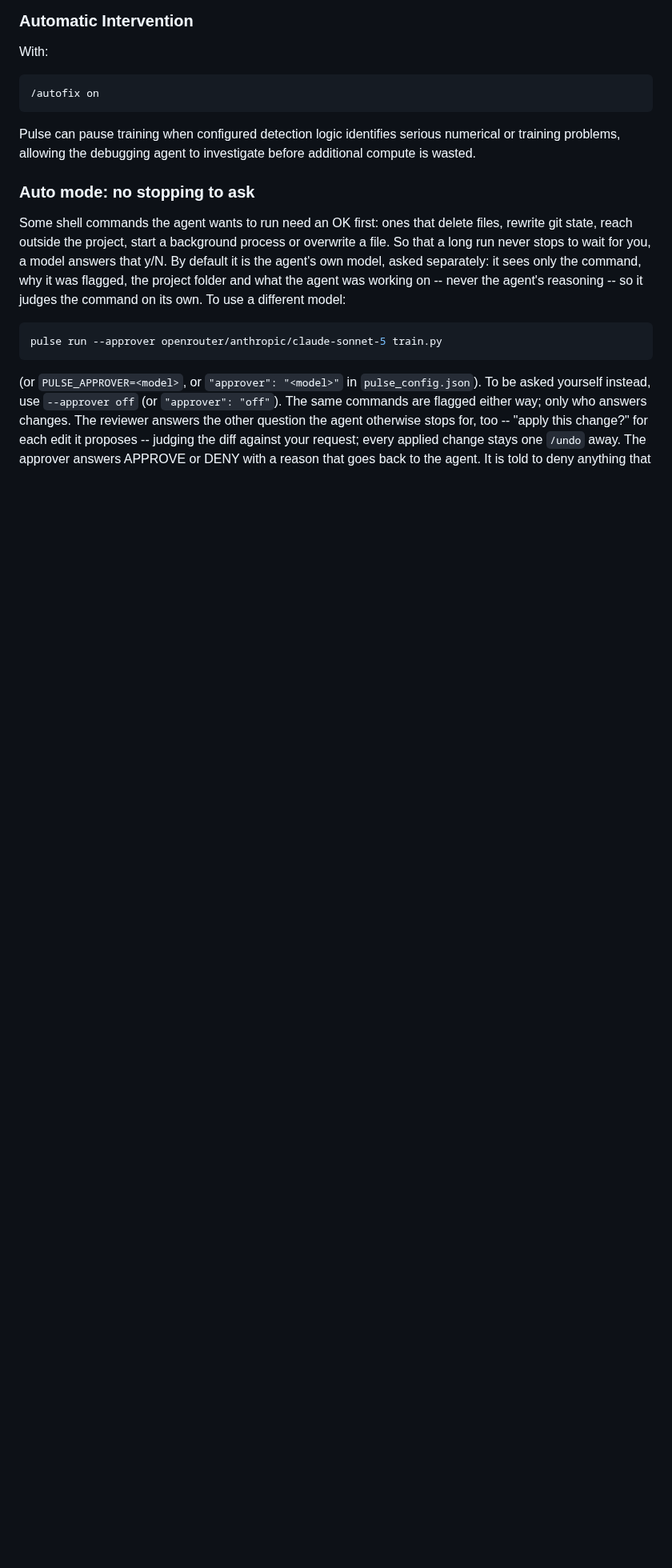
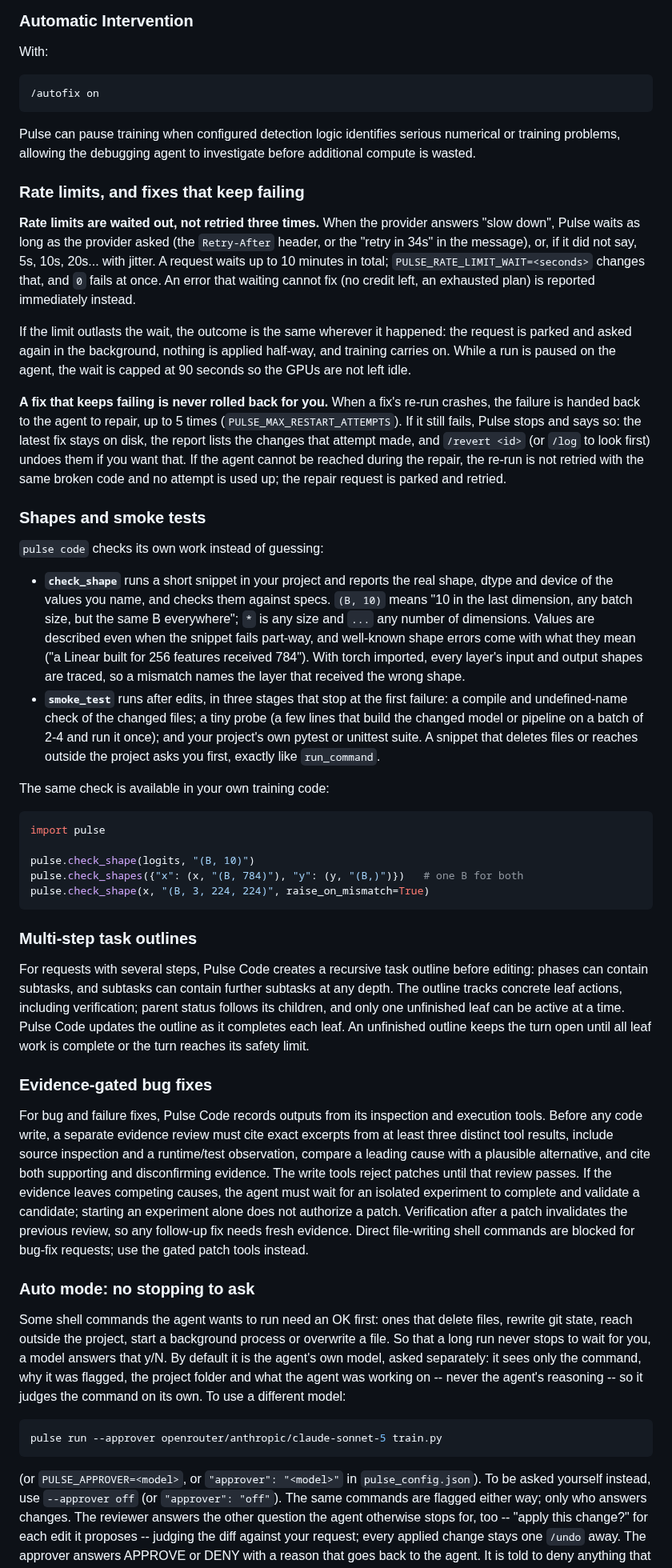
Before and after one commit to codeyash09/PulseML, a Markdown page: README.md, the part around one of its changes. Shown at 80% size. Rendered like a GitHub page; blank space fills up the shorter version.

````diff
--- a/README.md
+++ b/README.md
@@ -498,6 +472,75 @@ With:
 ```
 
 Pulse can pause training when configured detection logic identifies serious numerical or training problems, allowing the debugging agent to investigate before additional compute is wasted.
+
+### Rate limits, and fixes that keep failing
+
+**Rate limits are waited out, not retried three times.** When the provider answers "slow down",
+Pulse waits as long as the provider asked (the `Retry-After` header, or the "retry in 34s" in
+the message), or, if it did not say, 5s, 10s, 20s... with jitter. A request waits up to
+10 minutes in total; `PULSE_RATE_LIMIT_WAIT=<seconds>` changes that, and `0` fails at once. An
+error that waiting cannot fix (no credit left, an exhausted plan) is reported immediately
+instead.
+
+If the limit outlasts the wait, the outcome is the same wherever it happened: the request is
+parked and asked again in the background, nothing is applied half-way, and training carries on.
+While a run is paused on the agent, the wait is capped at 90 seconds so the GPUs are not left
+idle.
+
+**A fix that keeps failing is never rolled back for you.** When a fix's re-run crashes, the
+failure is handed back to the agent to repair, up to 5 times (`PULSE_MAX_RESTART_ATTEMPTS`).
+If it still fails, Pulse stops and says so: the latest fix stays on disk, the report lists the
+changes that attempt made, and `/revert <id>` (or `/log` to look first) undoes them if you want
+that. If the agent cannot be reached during the repair, the re-run is not retried with the same
+broken code and no attempt is used up; the repair request is parked and retried.
+
+### Shapes and smoke tests
+
+`pulse code` checks its own work instead of guessing:
+
+- **`check_shape`** runs a short snippet in your project and reports the real shape, dtype and
+  device of the values you name, and checks them against specs. `(B, 10)` means "10 in the
+  last dimension, any batch size, but the same B everywhere"; `*` is any size and `...` any
+  number of dimensions. Values are described even when the snippet fails part-way, and
+  well-known shape errors come with what they mean ("a Linear built for 256 features received
+  784"). With torch imported, every layer's input and output shapes are traced, so a mismatch
+  names the layer that received the wrong shape.
+- **`smoke_test`** runs after edits, in three stages that stop at the first failure: a compile
+  and undefined-name check of the changed files; a tiny probe (a few lines that build the
+  changed model or pipeline on a batch of 2-4 and run it once); and your project's own pytest
+  or unittest suite. A snippet that deletes files or reaches outside the project asks you first,
+  exactly like `run_command`.
+
+The same check is available in your own training code:
+
+```python
+import pulse
+
+pulse.check_shape(logits, "(B, 10)")
+pulse.check_shapes({"x": (x, "(B, 784)"), "y": (y, "(B,)")})   # one B for both
+pulse.check_shape(x, "(B, 3, 224, 224)", raise_on_mismatch=True)
+```
+
+### Multi-step task outlines
+
+For requests with several steps, Pulse Code creates a recursive task outline before editing:
+phases can contain subtasks, and subtasks can contain further subtasks at any depth. The
+outline tracks concrete leaf actions, including verification; parent status follows its
+children, and only one unfinished leaf can be active at a time. Pulse Code updates the
+outline as it completes each leaf. An unfinished outline keeps the turn open until all leaf
+work is complete or the turn reaches its safety limit.
+
+### Evidence-gated bug fixes
+
+For bug and failure fixes, Pulse Code records outputs from its inspection and execution tools.
+Before any code write, a separate evidence review must cite exact excerpts from at least three
+distinct tool results, include source inspection and a runtime/test observation, compare a
+leading cause with a plausible alternative, and cite both supporting and disconfirming evidence.
+The write tools reject patches until that review passes. If the evidence leaves competing
+causes, the agent must wait for an isolated experiment to complete and validate a candidate;
+starting an experiment alone does not authorize a patch. Verification after a patch invalidates
+the previous review, so any follow-up fix needs fresh evidence. Direct file-writing shell
+commands are blocked for bug-fix requests; use the gated patch tools instead.
 
 ### Auto mode: no stopping to ask
 
````
Also changed, not shown: other parts of README.md (+117 -187 lines).
